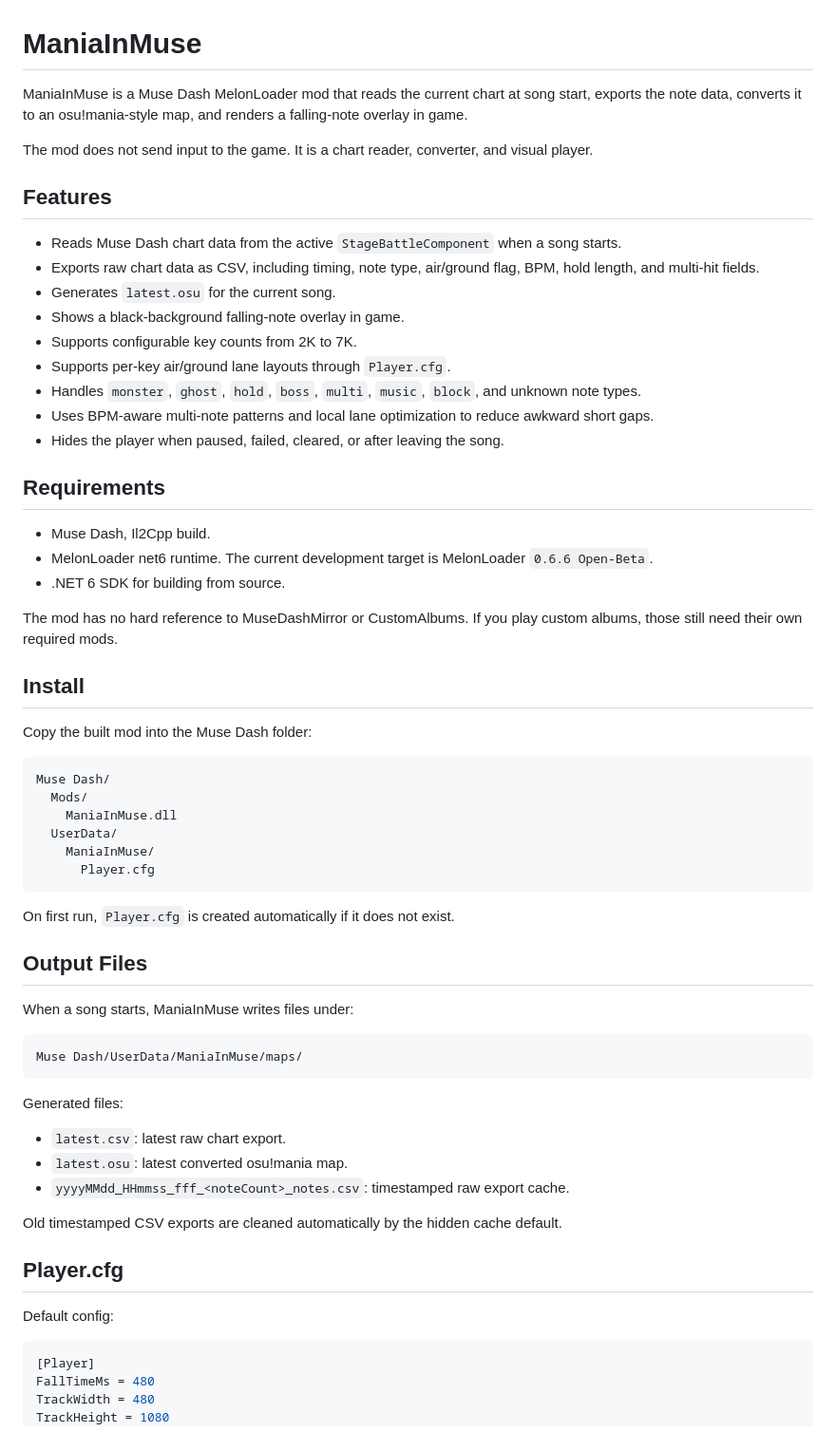
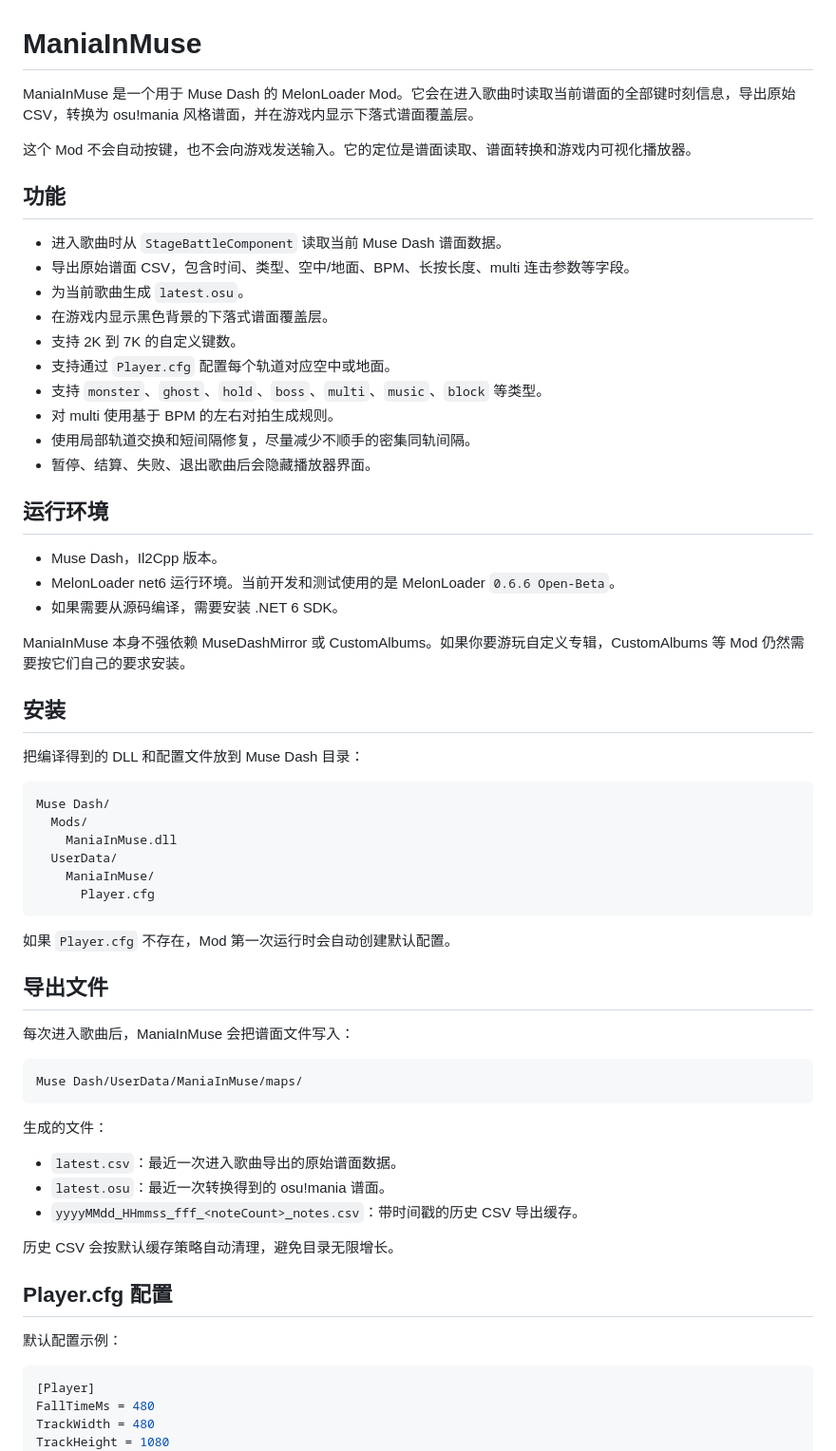
Before and after one commit to SanwuQian/ManiaInMuse, a Markdown page: README.md, the part around one of its changes. Shown at 95% size. Rendered like a GitHub page.

````diff
--- a/README.md
+++ b/README.md
@@ -1,32 +1,33 @@
 # ManiaInMuse
 
-ManiaInMuse is a Muse Dash MelonLoader mod that reads the current chart at song start, exports the note data, converts it to an osu!mania-style map, and renders a falling-note overlay in game.
+ManiaInMuse 是一个用于 Muse Dash 的 MelonLoader Mod。它会在进入歌曲时读取当前谱面的全部键时刻信息，导出原始 CSV，转换为 osu!mania 风格谱面，并在游戏内显示下落式谱面覆盖层。
 
-The mod does not send input to the game. It is a chart reader, converter, and visual player.
+这个 Mod 不会自动按键，也不会向游戏发送输入。它的定位是谱面读取、谱面转换和游戏内可视化播放器。
 
-## Features
+## 功能
 
-- Reads Muse Dash chart data from the active `StageBattleComponent` when a song starts.
-- Exports raw chart data as CSV, including timing, note type, air/ground flag, BPM, hold length, and multi-hit fields.
-- Generates `latest.osu` for the current song.
-- Shows a black-background falling-note overlay in game.
-- Supports configurable key counts from 2K to 7K.
-- Supports per-key air/ground lane layouts through `Player.cfg`.
-- Handles `monster`, `ghost`, `hold`, `boss`, `multi`, `music`, `block`, and unknown note types.
-- Uses BPM-aware multi-note patterns and local lane optimization to reduce awkward short gaps.
-- Hides the player when paused, failed, cleared, or after leaving the song.
+- 进入歌曲时从 `StageBattleComponent` 读取当前 Muse Dash 谱面数据。
+- 导出原始谱面 CSV，包含时间、类型、空中/地面、BPM、长按长度、multi 连击参数等字段。
+- 为当前歌曲生成 `latest.osu`。
+- 在游戏内显示黑色背景的下落式谱面覆盖层。
+- 支持 2K 到 7K 的自定义键数。
+- 支持通过 `Player.cfg` 配置每个轨道对应空中或地面。
+- 支持 `monster`、`ghost`、`hold`、`boss`、`multi`、`music`、`block` 等类型。
+- 对 multi 使用基于 BPM 的左右对拍生成规则。
+- 使用局部轨道交换和短间隔修复，尽量减少不顺手的密集同轨间隔。
+- 暂停、结算、失败、退出歌曲后会隐藏播放器界面。
 
-## Requirements
+## 运行环境
 
-- Muse Dash, Il2Cpp build.
-- MelonLoader net6 runtime. The current development target is MelonLoader `0.6.6 Open-Beta`.
-- .NET 6 SDK for building from source.
+- Muse Dash，Il2Cpp 版本。
+- MelonLoader net6 运行环境。当前开发和测试使用的是 MelonLoader `0.6.6 Open-Beta`。
+- 如果需要从源码编译，需要安装 .NET 6 SDK。
 
-The mod has no hard reference to MuseDashMirror or CustomAlbums. If you play custom albums, those still need their own required mods.
+ManiaInMuse 本身不强依赖 MuseDashMirror 或 CustomAlbums。如果你要游玩自定义专辑，CustomAlbums 等 Mod 仍然需要按它们自己的要求安装。
 
-## Install
+## 安装
 
-Copy the built mod into the Muse Dash folder:
+把编译得到的 DLL 和配置文件放到 Muse Dash 目录：
 
 ```text
 Muse Dash/
@@ -37,27 +38,27 @@ Muse Dash/
       Player.cfg
 ```
 
-On first run, `Player.cfg` is created automatically if it does not exist.
+如果 `Player.cfg` 不存在，Mod 第一次运行时会自动创建默认配置。
 
-## Output Files
+## 导出文件
 
-When a song starts, ManiaInMuse writes files under:
+每次进入歌曲后，ManiaInMuse 会把谱面文件写入：
 
 ```text
 Muse Dash/UserData/ManiaInMuse/maps/
 ```
 
-Generated files:
+生成的文件：
 
-- `latest.csv`: latest raw chart export.
-- `latest.osu`: latest converted osu!mania map.
-- `yyyyMMdd_HHmmss_fff_<noteCount>_notes.csv`: timestamped raw export cache.
+- `latest.csv`：最近一次进入歌曲导出的原始谱面数据。
+- `latest.osu`：最近一次转换得到的 osu!mania 谱面。
+- `yyyyMMdd_HHmmss_fff_<noteCount>_notes.csv`：带时间戳的历史 CSV 导出缓存。
 
-Old timestamped CSV exports are cleaned automatically by the hidden cache default.
+历史 CSV 会按默认缓存策略自动清理，避免目录无限增长。
 
-## Player.cfg
+## Player.cfg 配置
 
-Default config:
+默认配置示例：
 
 ```ini
 [Player]
````
Also changed, not shown: other parts of README.md (+33 -31 lines).
